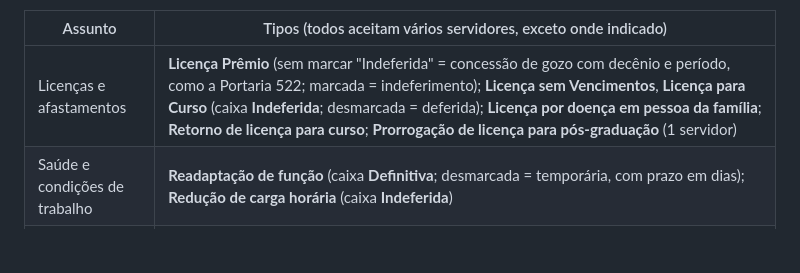
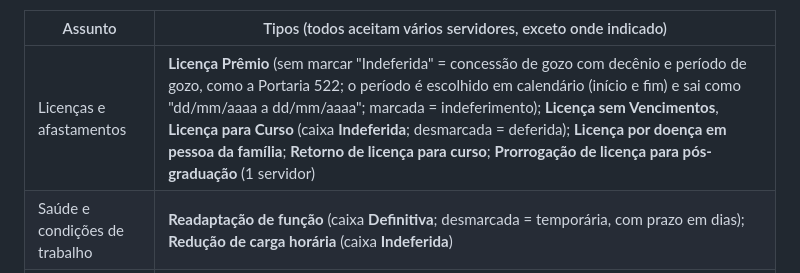
Before and after one commit to thomazalcantara2-cmd/GEMOP, a Markdown page: README.md, the part around the change. GitHub-like rendering; blank space fills up the shorter version.

Commit message:
README: período de gozo em calendário
Co-Authored-By: Claude Sonnet 5.5 <noreply@anthropic.com>
Claude-Session: https://claude.ai/code/session_01Jjb3XrgLoZzRD1rJceLWhM

```diff
--- a/README.md
+++ b/README.md
@@ -122,7 +122,7 @@ PDFs do SEI enviados; os campos que faltam aparecem em amarelo. A lista de tipos
 
 | Assunto | Tipos (todos aceitam vários servidores, exceto onde indicado) |
 |---|---|
-| Licenças e afastamentos | **Licença Prêmio** (sem marcar "Indeferida" = concessão de gozo com decênio e período, como a Portaria 522; marcada = indeferimento); **Licença sem Vencimentos**, **Licença para Curso** (caixa **Indeferida**; desmarcada = deferida); **Licença por doença em pessoa da família**; **Retorno de licença para curso**; **Prorrogação de licença para pós-graduação** (1 servidor) |
+| Licenças e afastamentos | **Licença Prêmio** (sem marcar "Indeferida" = concessão de gozo com decênio e período de gozo, como a Portaria 522; o período é escolhido em calendário (início e fim) e sai como "dd/mm/aaaa a dd/mm/aaaa"; marcada = indeferimento); **Licença sem Vencimentos**, **Licença para Curso** (caixa **Indeferida**; desmarcada = deferida); **Licença por doença em pessoa da família**; **Retorno de licença para curso**; **Prorrogação de licença para pós-graduação** (1 servidor) |
 | Saúde e condições de trabalho | **Readaptação de função** (caixa **Definitiva**; desmarcada = temporária, com prazo em dias); **Redução de carga horária** (caixa **Indeferida**) |
 | Vínculo, lotação e carreira | **Exoneração a pedido**; **Encerramento de cessão** (1 servidor); **Enquadramento** de cargo, classe, nível e referência (1 servidor); **Dispensa de Estágio Probatório** (caixa **Indeferida**) |
 | Benefícios e pedidos | **Abono de permanência** (deferido: "de acordo com o parecer…", retroagindo à data do requerimento); **Salário família** (deferido sem fundamento; indeferido cita o despacho da SEGEP) |
```
